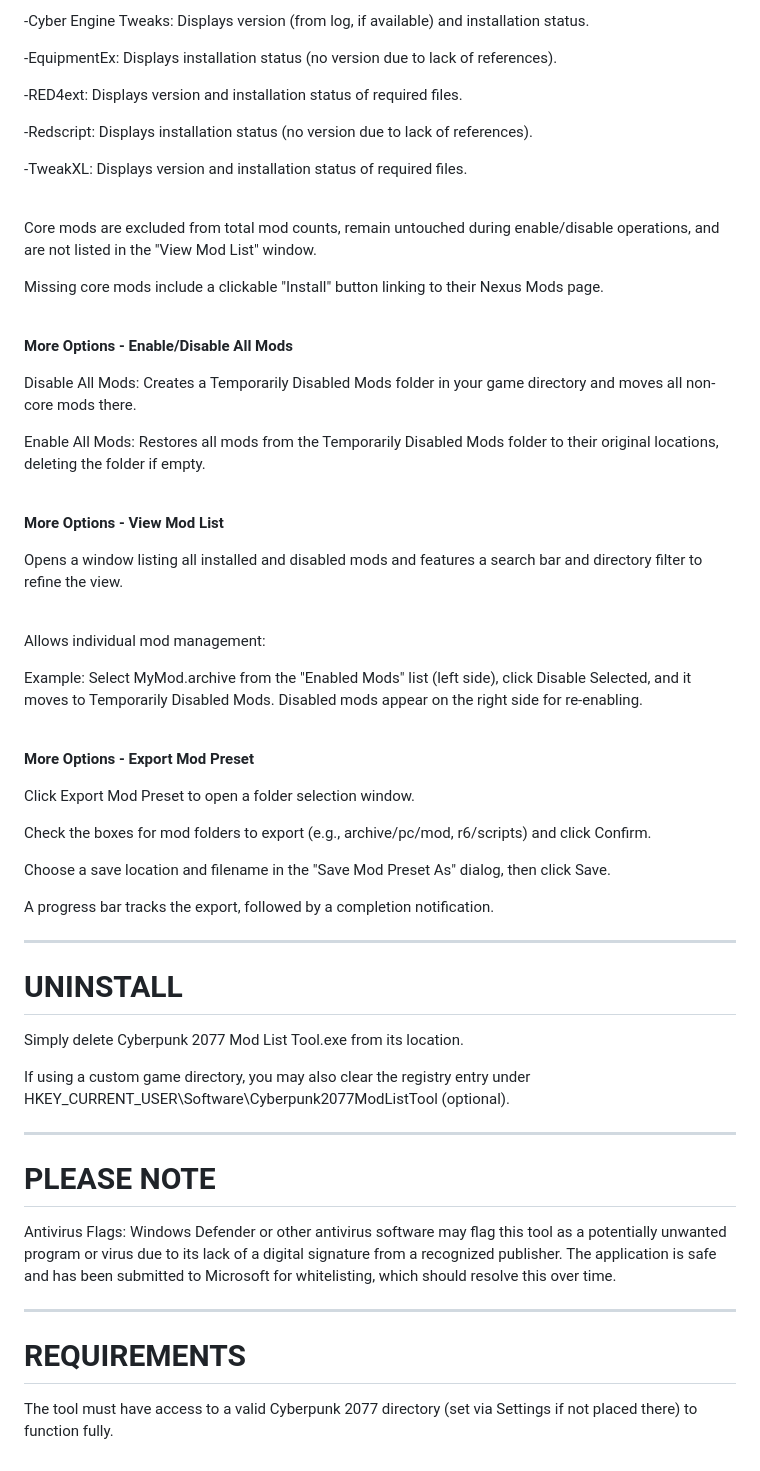
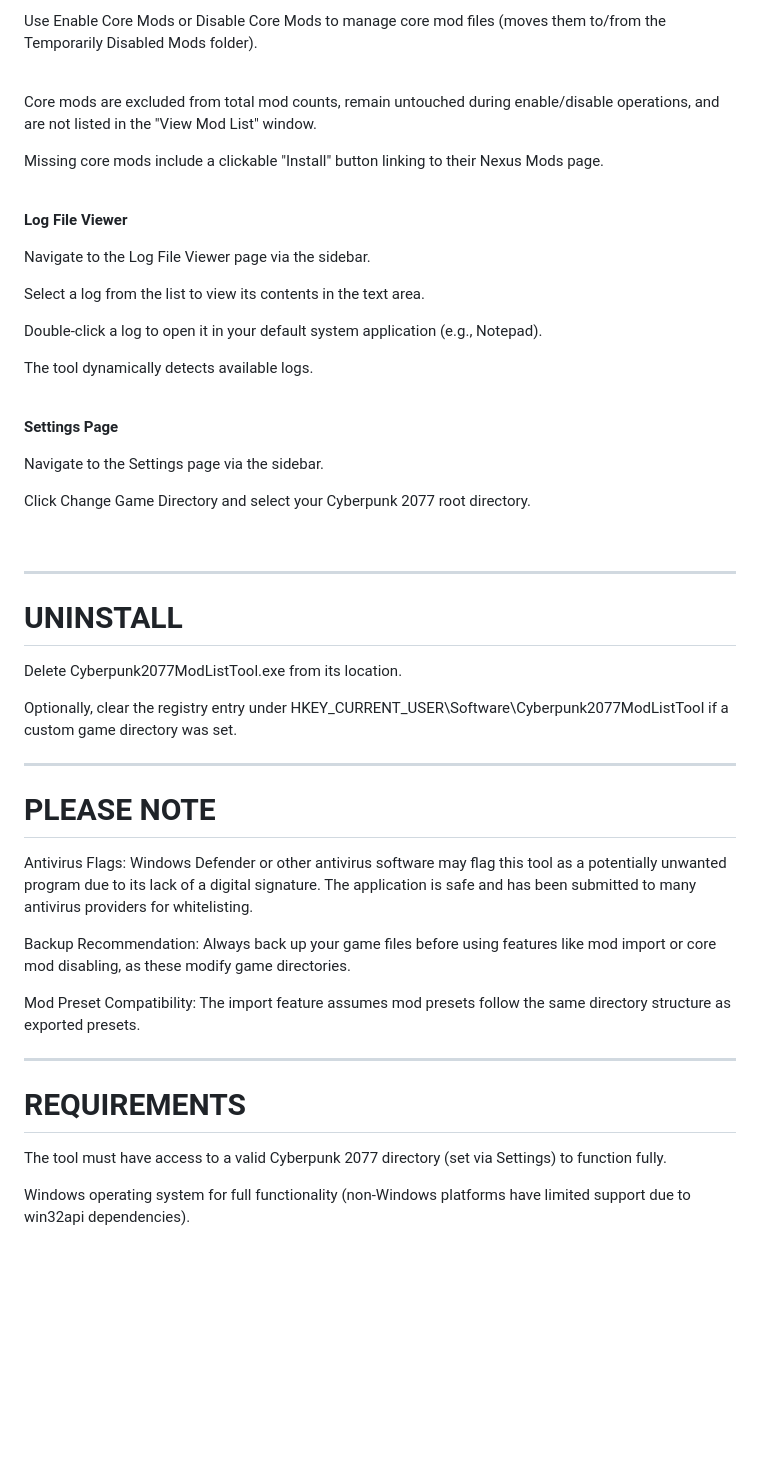
Before and after one commit to Sammmy1036/Cyberpunk-2077-Mod-List-Tool, a Markdown page: README.md, the part around the change printed below. Rendered like a GitHub page; blank space fills up the shorter version.

```diff
--- a/README.md
+++ b/README.md
@@ -74,13 +93,5 @@ Click Core Mods Status to open a window detailing the following dependencies:
 
--Cyber Engine Tweaks: Displays version (from log, if available) and installation status.
-
--EquipmentEx: Displays installation status (no version due to lack of references).
-
--RED4ext: Displays version and installation status of required files.
-
--Redscript: Displays installation status (no version due to lack of references).
-
--TweakXL: Displays version and installation status of required files.
+Use Enable Core Mods or Disable Core Mods to manage core mod files (moves them to/from the Temporarily Disabled Mods folder).
 
 <br />
 
@@ -90,54 +101,48 @@ Missing core mods include a clickable "Install" button linking to their Nexus Mo
 
 <br />
 
-**More Options - Enable/Disable All Mods**
+**Log File Viewer**
 
-Disable All Mods:
-Creates a Temporarily Disabled Mods folder in your game directory and moves all non-core mods there.
+Navigate to the Log File Viewer page via the sidebar.
 
-Enable All Mods:
-Restores all mods from the Temporarily Disabled Mods folder to their original locations, deleting the folder if empty.
+Select a log from the list to view its contents in the text area.
+
+Double-click a log to open it in your default system application (e.g., Notepad).
+
+The tool dynamically detects available logs.
 
 <br />
 
-**More Options - View Mod List**
+**Settings Page**
 
-Opens a window listing all installed and disabled mods and features a search bar and directory filter to refine the view.
+Navigate to the Settings page via the sidebar.
+
+Click Change Game Directory and select your Cyberpunk 2077 root directory.
 
 <br />
-
-Allows individual mod management:
-
-Example: Select MyMod.archive from the "Enabled Mods" list (left side), click Disable Selected, and it moves to Temporarily Disabled Mods. Disabled mods appear on the right side for re-enabling.
-
-<br />
-
-**More Options - Export Mod Preset**
-
-Click Export Mod Preset to open a folder selection window.
-
-Check the boxes for mod folders to export (e.g., archive/pc/mod, r6/scripts) and click Confirm.
-
-Choose a save location and filename in the "Save Mod Preset As" dialog, then click Save.
-
-A progress bar tracks the export, followed by a completion notification.
 
 _______________________________________________________________________________________________________________________________________________________________________________________________________________________________________________________________________________________________________________________________________________________________________________
 
 # UNINSTALL
 
-Simply delete Cyberpunk 2077 Mod List Tool.exe from its location.
+Delete Cyberpunk2077ModListTool.exe from its location.
 
-If using a custom game directory, you may also clear the registry entry under HKEY_CURRENT_USER\Software\Cyberpunk2077ModListTool (optional).
+Optionally, clear the registry entry under HKEY_CURRENT_USER\Software\Cyberpunk2077ModListTool if a custom game directory was set.
 
 _______________________________________________________________________________________________________________________________________________________________________________________________________________________________________________________________________________________________________________________________________________________________________________
 
 # PLEASE NOTE
 
-Antivirus Flags: Windows Defender or other antivirus software may flag this tool as a potentially unwanted program or virus due to its lack of a digital signature from a recognized publisher. The application is safe and has been submitted to Microsoft for whitelisting, which should resolve this over time.
+Antivirus Flags: Windows Defender or other antivirus software may flag this tool as a potentially unwanted program due to its lack of a digital signature. The application is safe and has been submitted to many antivirus providers for whitelisting.
+
+Backup Recommendation: Always back up your game files before using features like mod import or core mod disabling, as these modify game directories.
+
+Mod Preset Compatibility: The import feature assumes mod presets follow the same directory structure as exported presets.
 
 _______________________________________________________________________________________________________________________________________________________________________________________________________________________________________________________________________________________________________________________________________________________________________________
 
 # REQUIREMENTS
 
-The tool must have access to a valid Cyberpunk 2077 directory (set via Settings if not placed there) to function fully.
+The tool must have access to a valid Cyberpunk 2077 directory (set via Settings) to function fully.
+
+Windows operating system for full functionality (non-Windows platforms have limited support due to win32api dependencies).
```
Also changed, not shown: other parts of README.md (+53 -34 lines).
